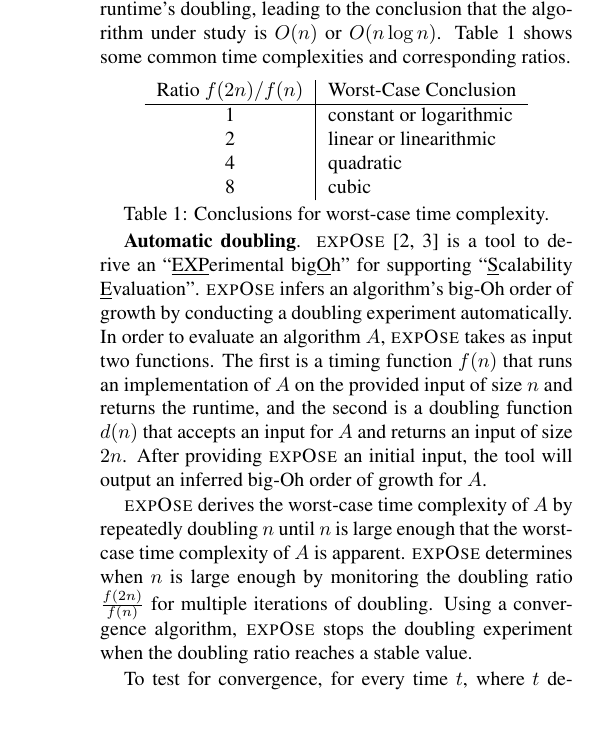
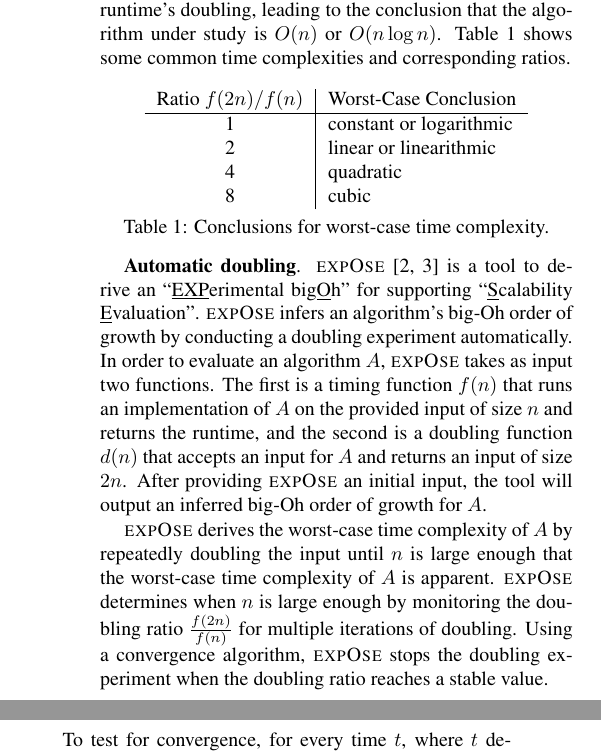
Before and after one commit to gkapfham/seke2015-tool-paper, a LaTeX document (seke.tex, which reads writing/intro.tex, writing/tool.tex): part of one column of page 1 of 2 before the commit and two parts of the columns of page 1 of 2 after it, the two joined at a grey line, cut so that both start at the same text, the shorter picture padded with empty space. Compiled offline with pdfLaTeX.

Commit message:
fixed repeated n, added space around table 1

```diff
--- a/writing/intro.tex
+++ b/writing/intro.tex
@@ -28,9 +28,9 @@ corresponding ratios.
       % x                & $O(n^{\log x})$
     \end{tabular}
   \end{center}
-  \vspace*{-.25in}
+  \vspace*{-.225in}
 
   \caption{Conclusions for worst-case time complexity.}~\label{table:ratios}
-  \vspace*{-.30in}
+  \vspace*{-.225in}
 
 \end{table}
--- a/writing/tool.tex
+++ b/writing/tool.tex
@@ -12,7 +12,7 @@
     will output an inferred big-Oh order of growth for $A$.
 
     \toolname derives the worst-case time complexity of $A$ by
-    repeatedly doubling $n$ until $n$ is large enough that the
+    repeatedly doubling the input until $n$ is large enough that the
     worst-case time complexity of $A$ is apparent.  \toolname
     determines when $n$ is large enough by monitoring the doubling
     ratio $\frac{f(2n)}{f(n)}$ for multiple iterations of doubling.
```
Also changed, not shown: writing/intro.tex (2 more changed lines).
